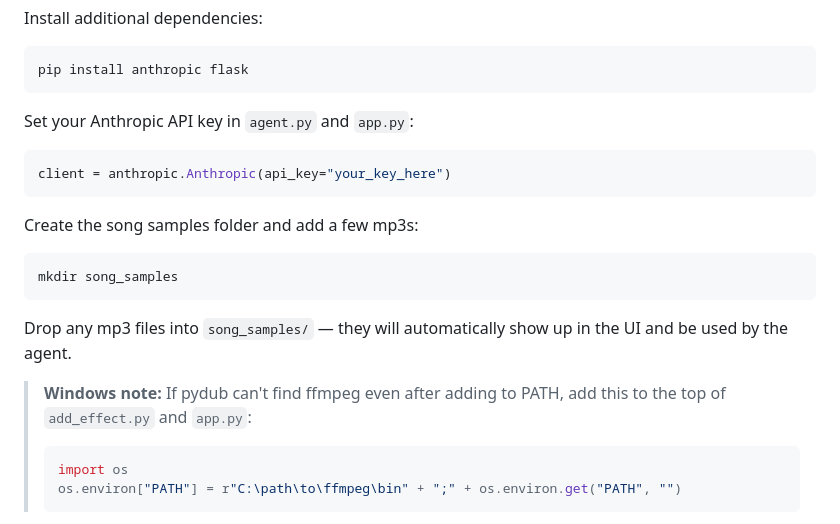
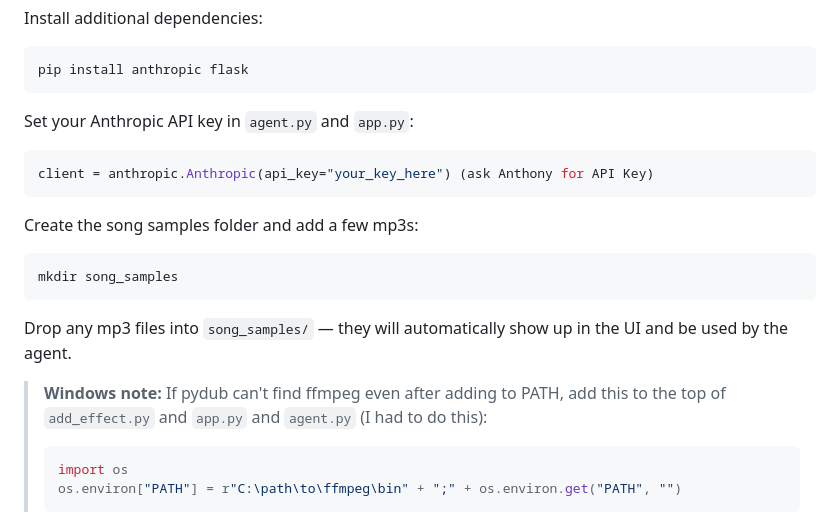
Before and after one commit to stevecho0101/Structure_Aware_DJ_Transition, a Markdown page: README.md, the part around the change. GitHub-like rendering.

````diff
--- a/README.md
+++ b/README.md
@@ -152,7 +152,7 @@ pip install anthropic flask
 
 Set your Anthropic API key in `agent.py` and `app.py`:
 ```python
-client = anthropic.Anthropic(api_key="your_key_here")
+client = anthropic.Anthropic(api_key="your_key_here") (ask Anthony for API Key)
 ```
 
 Create the song samples folder and add a few mp3s:
@@ -161,7 +161,7 @@ mkdir song_samples
 ```
 Drop any mp3 files into `song_samples/` — they will automatically show up in the UI and be used by the agent.
 
-> **Windows note:** If pydub can't find ffmpeg even after adding to PATH, add this to the top of `add_effect.py` and `app.py`:
+> **Windows note:** If pydub can't find ffmpeg even after adding to PATH, add this to the top of `add_effect.py` and `app.py` and `agent.py` (I had to do this):
 > ```python
 > import os
 > os.environ["PATH"] = r"C:\path\to\ffmpeg\bin" + ";" + os.environ.get("PATH", "")
````
